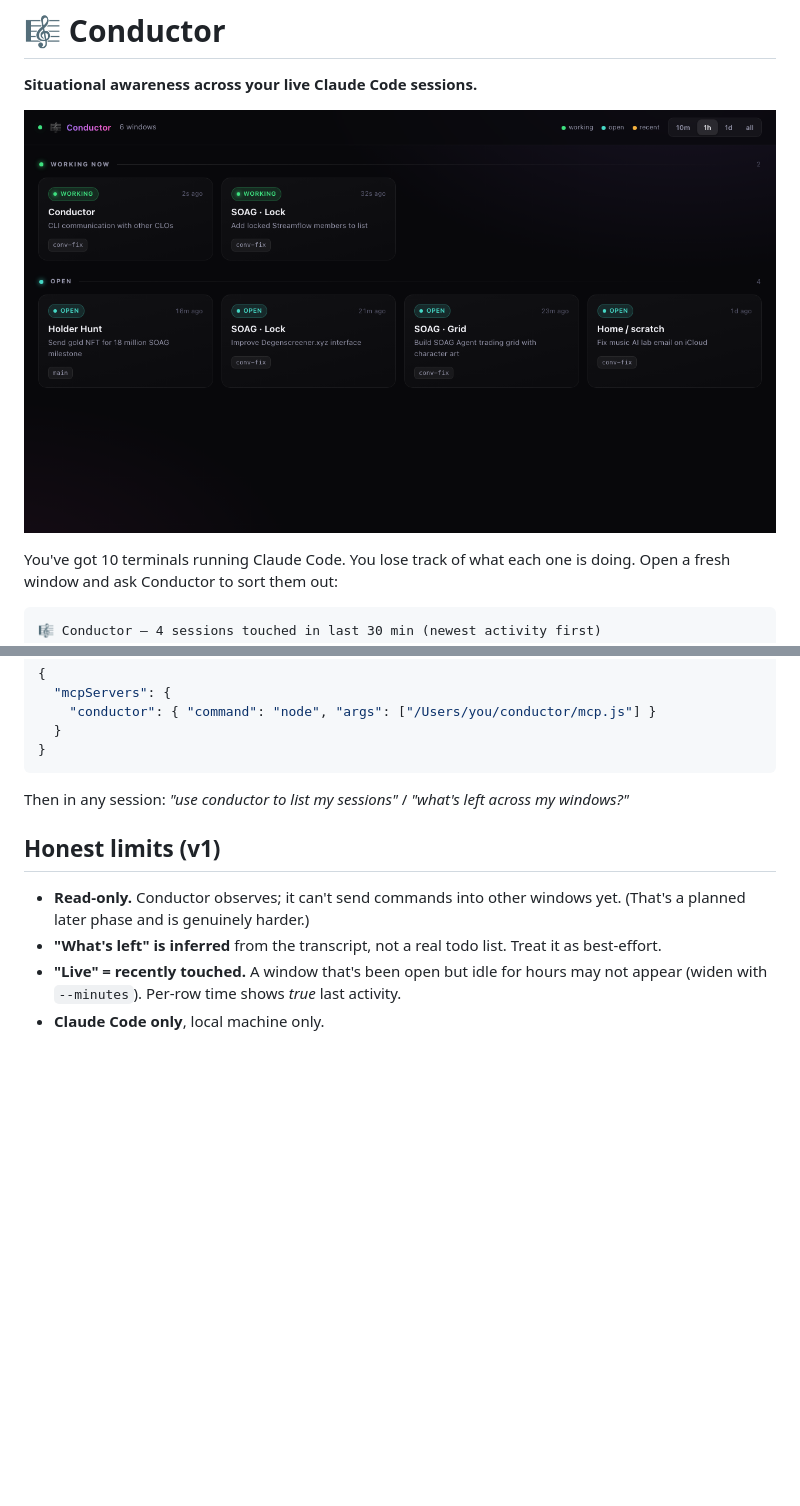
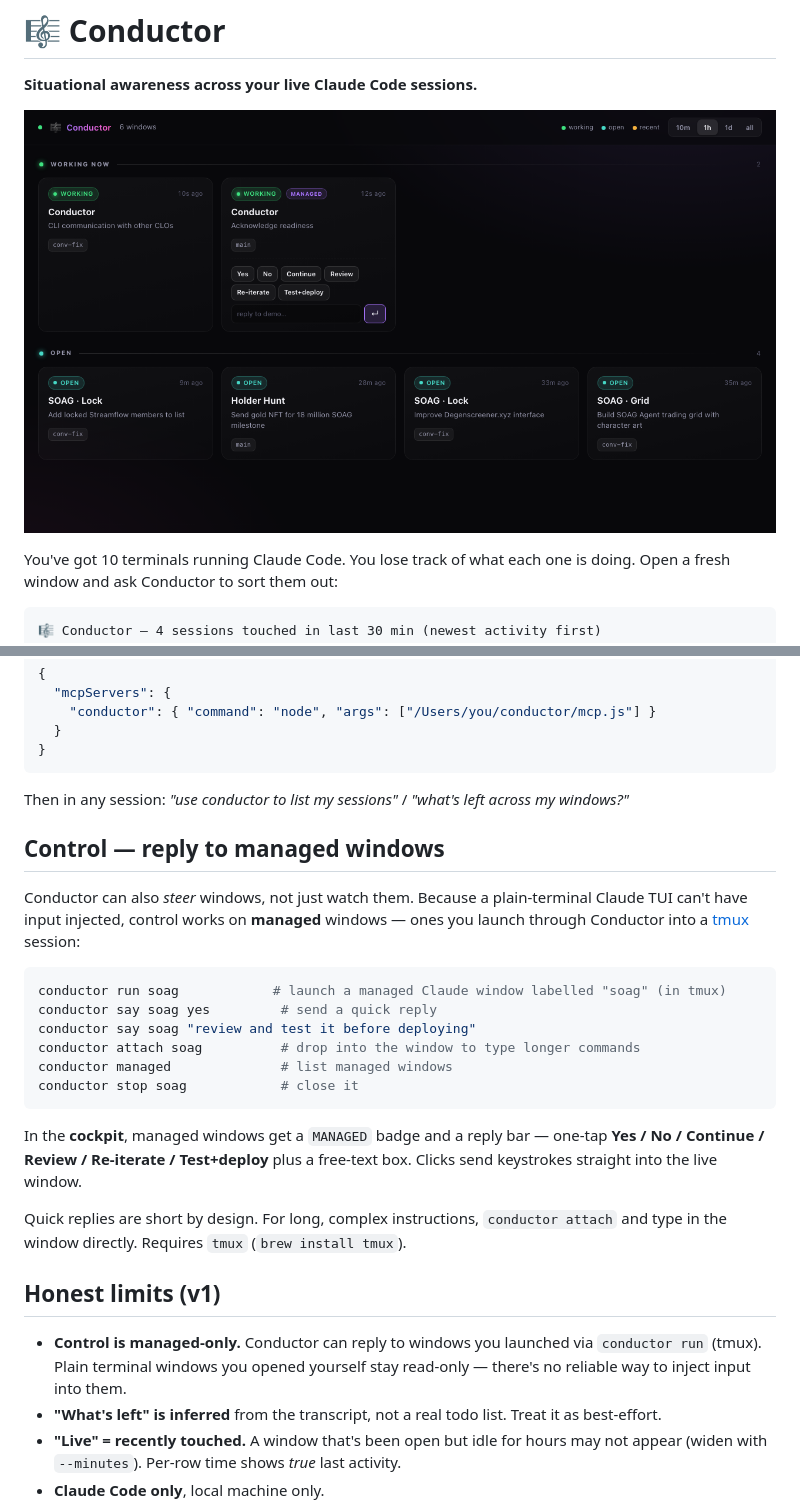
Before and after one commit to yksanjo/conductor, a Markdown page: README.md, 2 parts joined by grey strips. Drawn GitHub-style; pictures changed too: docs/cockpit.png; blank space fills up the shorter version.

````diff
--- a/README.md
+++ b/README.md
@@ -131,10 +131,33 @@ Or add it by hand to a client config (e.g. Claude Desktop `claude_desktop_config
 
 Then in any session: *"use conductor to list my sessions"* / *"what's left across my windows?"*
 
+## Control — reply to managed windows
+
+Conductor can also *steer* windows, not just watch them. Because a plain-terminal Claude
+TUI can't have input injected, control works on **managed** windows — ones you launch
+through Conductor into a [tmux](https://github.com/tmux/tmux) session:
+
+```bash
+conductor run soag            # launch a managed Claude window labelled "soag" (in tmux)
+conductor say soag yes         # send a quick reply
+conductor say soag "review and test it before deploying"
+conductor attach soag          # drop into the window to type longer commands
+conductor managed              # list managed windows
+conductor stop soag            # close it
+```
+
+In the **cockpit**, managed windows get a `MANAGED` badge and a reply bar — one-tap
+**Yes / No / Continue / Review / Re-iterate / Test+deploy** plus a free-text box. Clicks
+send keystrokes straight into the live window.
+
+Quick replies are short by design. For long, complex instructions, `conductor attach` and
+type in the window directly. Requires `tmux` (`brew install tmux`).
+
 ## Honest limits (v1)
 
-- **Read-only.** Conductor observes; it can't send commands into other windows yet.
-  (That's a planned later phase and is genuinely harder.)
+- **Control is managed-only.** Conductor can reply to windows you launched via
+  `conductor run` (tmux). Plain terminal windows you opened yourself stay read-only —
+  there's no reliable way to inject input into them.
 - **"What's left" is inferred** from the transcript, not a real todo list. Treat it as
   best-effort.
 - **"Live" = recently touched.** A window that's been open but idle for hours may not
````
Also changed, not shown: 5 other files.
